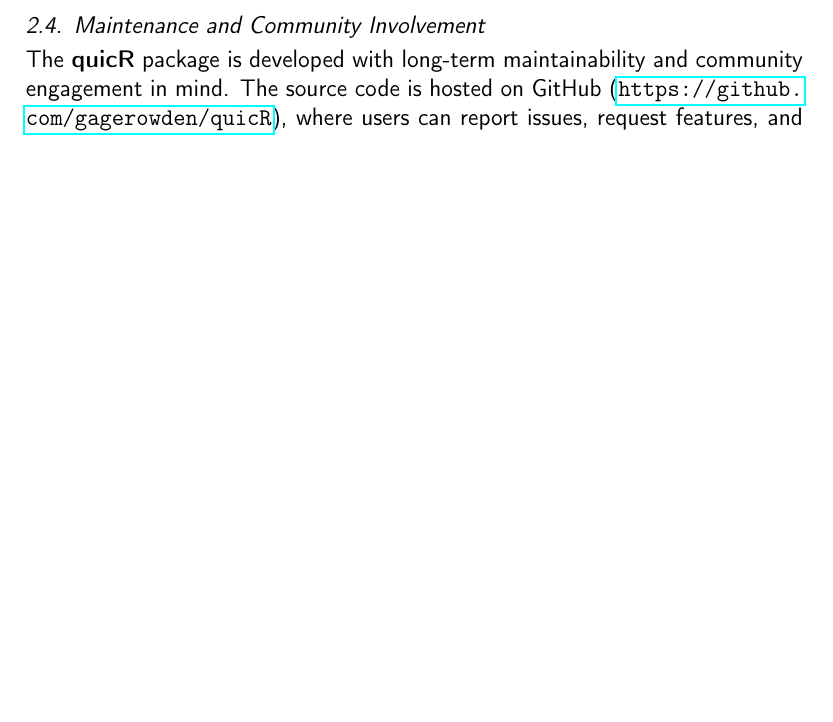
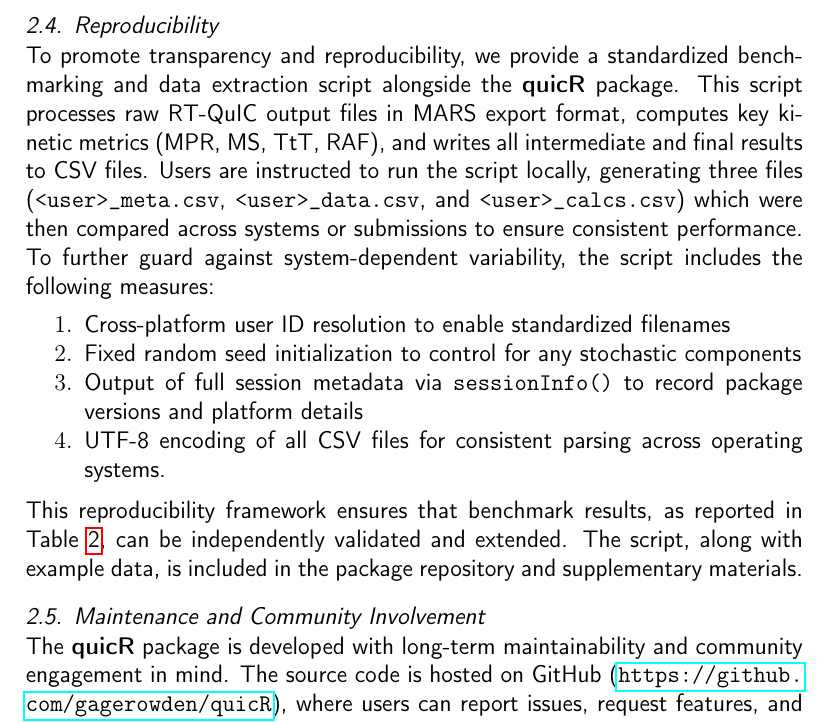
Before and after one commit to gage1145/quicR, a LaTeX paper (man/manuscript/softwareX_submission.tex): part of page 9 of 17, cut at the place of the change, the shorter picture padded with empty space. Compiled offline with pdfLaTeX.

Commit message:
Added a Reproducibility section.

```diff
--- a/man/manuscript/softwareX_submission.tex
+++ b/man/manuscript/softwareX_submission.tex
@@ -278,6 +278,21 @@
                 \caption{Comparison of core features and execution times between \textbf{quicR}, QuICSeedR, and rtquicR. While QuICSeedR demonstrated the fastest overall execution times, \textbf{quicR} offered enhanced metadata handling, metric flexibility, and support for unprocessed instrument output files.\ rtquicR introduces additional metrics such as SD50 and area under the curve but requires pre-structured input and lacks support for 384-well microplate formats and automated metadata parsing. All benchmarks were performed using the same dataset and machine (Windows 11, 16GB RAM) in 50 replicates.}\label{tbl:benchmark}
             \end{table}
 
+        \subsection{Reproducibility}
+            To promote transparency and reproducibility, we provide a standardized benchmarking and data extraction script alongside the \textbf{quicR} package. This script processes raw RT-QuIC output files in MARS export format, computes key kinetic metrics (MPR, MS, TtT, RAF), and writes all intermediate and final results to CSV files. Users are instructed to run the script locally, generating three files (\texttt{<user>\_meta.csv}, \texttt{<user>\_data.csv}, and \texttt{<user>\_calcs.csv}) which were then compared across systems or submissions to ensure consistent performance.
+
+            To further guard against system-dependent variability, the script includes the following measures:
+
+            \begin{enumerate}
+                % \item Sorting of input and output data by sample ID to enforce deterministic row order;
+                \item Cross-platform user ID resolution to enable standardized filenames
+                \item Fixed random seed initialization to control for any stochastic components
+                \item Output of full session metadata via \texttt{sessionInfo()} to record package versions and platform details
+                \item UTF-8 encoding of all CSV files for consistent parsing across operating systems.
+            \end{enumerate}
+
+            This reproducibility framework ensures that benchmark results, as reported in Table~\ref{tbl:benchmark}, can be independently validated and extended. The script, along with example data, is included in the package repository and supplementary materials.
+
         \subsection{Maintenance and Community Involvement}
             The \textbf{quicR} package is developed with long-term maintainability and community engagement in mind. The source code is hosted on GitHub (\url{https://github.com/gagerowden/quicR}), where users can report issues, request features, and contribute improvements via pull requests. A comprehensive \textbf{CONTRIBUTING.md} file and issue templates are provided to streamline collaboration and lower the barrier for external contributions. In addition to continuous integration testing, we plan to tag releases with semantic versioning and maintain a changelog to track updates and improvements. Feedback from diagnostic users has already led to enhancements in metadata parsing and output plotting, and we anticipate continued improvements through engagement with the broader scientific community. We encourage users to share their use cases, raise issues, and help shape future development directions.
 
```
